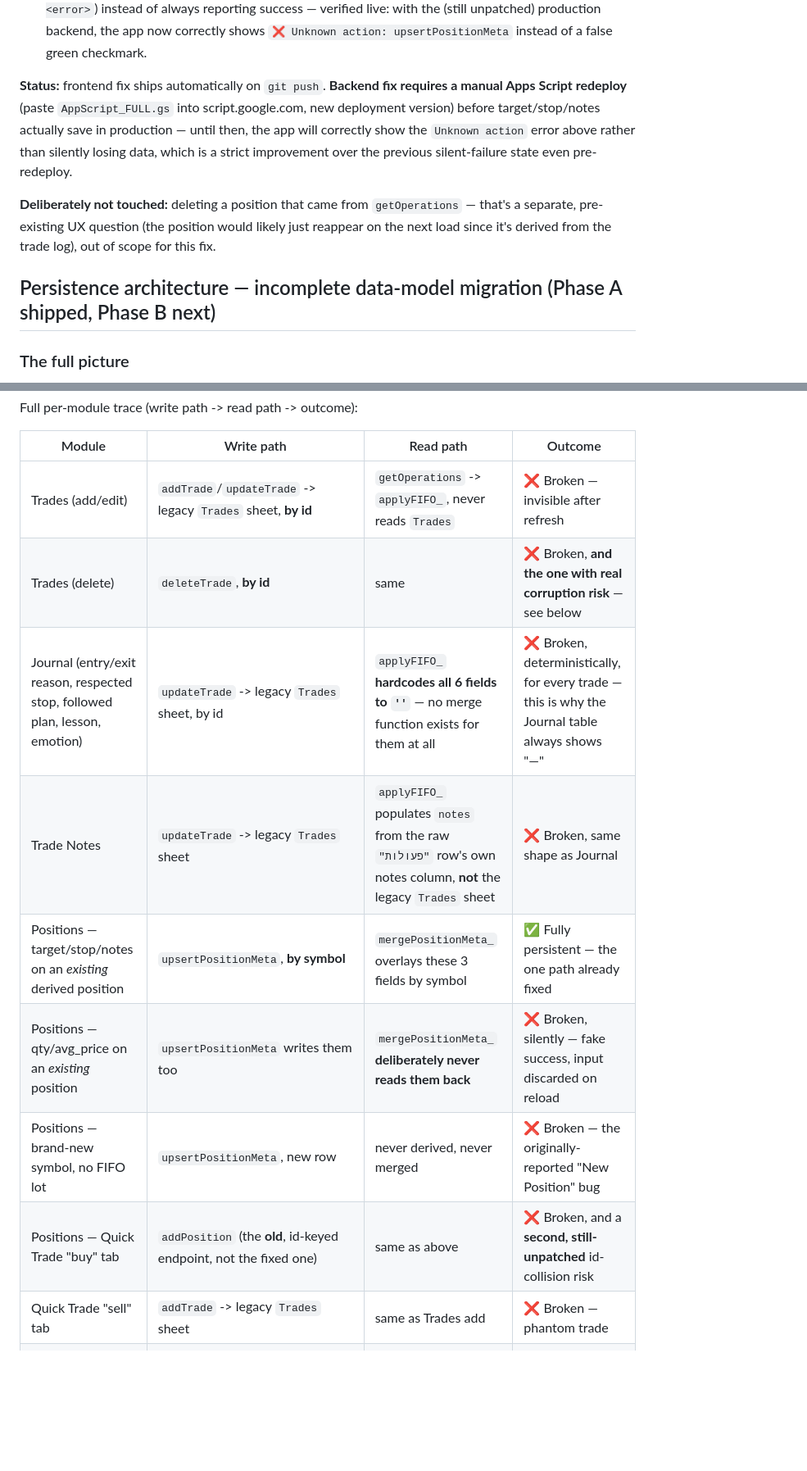
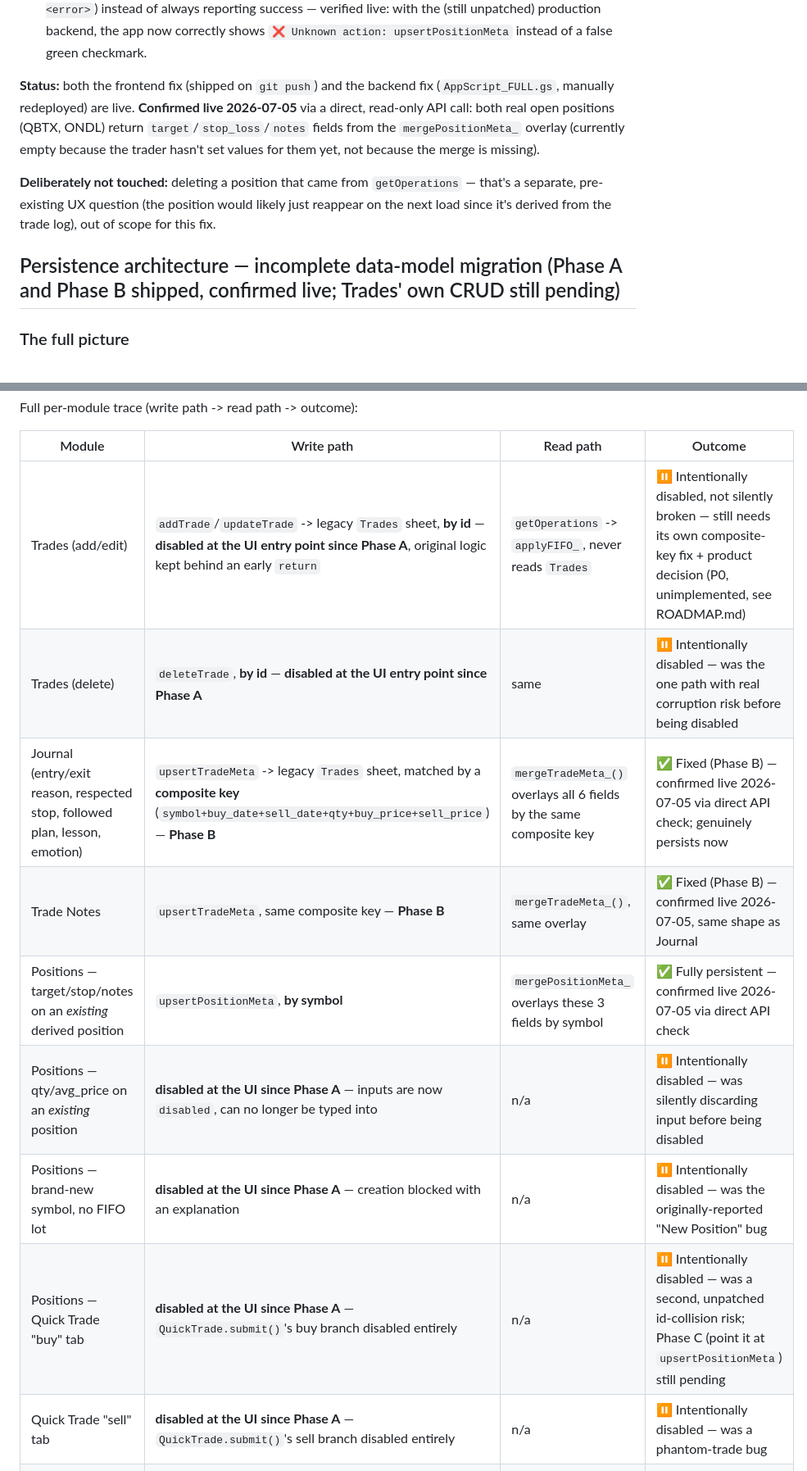
Before and after one commit to idansorojon-cell/fifo-pro-v2, a Markdown page: docs/TECHNICAL_DEBT.md, 2 parts joined by grey strips. Shown at 82% size. Rendered like a GitHub page; blank space fills up the shorter version.

```diff
--- a/docs/TECHNICAL_DEBT.md
+++ b/docs/TECHNICAL_DEBT.md
@@ -83,20 +83,19 @@ invisible by design, not just by omission.
   the app now correctly shows `❌ Unknown action: upsertPositionMeta`
   instead of a false green checkmark.
 
-**Status:** frontend fix ships automatically on `git push`. **Backend fix
-requires a manual Apps Script redeploy** (paste `AppScript_FULL.gs` into
-script.google.com, new deployment version) before target/stop/notes
-actually save in production — until then, the app will correctly show the
-`Unknown action` error above rather than silently losing data, which is a
-strict improvement over the previous silent-failure state even
-pre-redeploy.
+**Status:** both the frontend fix (shipped on `git push`) and the backend
+fix (`AppScript_FULL.gs`, manually redeployed) are live. **Confirmed live
+2026-07-05** via a direct, read-only API call: both real open positions
+(QBTX, ONDL) return `target`/`stop_loss`/`notes` fields from the
+`mergePositionMeta_` overlay (currently empty because the trader hasn't
+set values for them yet, not because the merge is missing).
 
 **Deliberately not touched:** deleting a position that came from
 `getOperations` — that's a separate, pre-existing UX question (the
 position would likely just reappear on the next load since it's derived
 from the trade log), out of scope for this fix.
 
-## Persistence architecture — incomplete data-model migration (Phase A shipped, Phase B next)
+## Persistence architecture — incomplete data-model migration (Phase A and Phase B shipped, confirmed live; Trades' own CRUD still pending)
 
 ### The full picture
 
@@ -117,15 +116,15 @@ Full per-module trace (write path -> read path -> outcome):
 
 | Module | Write path | Read path | Outcome |
 |---|---|---|---|
-| Trades (add/edit) | `addTrade`/`updateTrade` -> legacy `Trades` sheet, **by id** | `getOperations` -> `applyFIFO_`, never reads `Trades` | ❌ Broken — invisible after refresh |
-| Trades (delete) | `deleteTrade`, **by id** | same | ❌ Broken, **and the one with real corruption risk** — see below |
-| Journal (entry/exit reason, respected stop, followed plan, lesson, emotion) | `updateTrade` -> legacy `Trades` sheet, by id | `applyFIFO_` **hardcodes all 6 fields to `''`** — no merge function exists for them at all | ❌ Broken, deterministically, for every trade — this is why the Journal table always shows "—" |
-| Trade Notes | `updateTrade` -> legacy `Trades` sheet | `applyFIFO_` populates `notes` from the raw `"פעולות"` row's own notes column, **not** the legacy `Trades` sheet | ❌ Broken, same shape as Journal |
-| Positions — target/stop/notes on an *existing* derived position | `upsertPositionMeta`, **by symbol** | `mergePositionMeta_` overlays these 3 fields by symbol | ✅ Fully persistent — the one path already fixed |
-| Positions — qty/avg_price on an *existing* position | `upsertPositionMeta` writes them too | `mergePositionMeta_` **deliberately never reads them back** | ❌ Broken, silently — fake success, input discarded on reload |
-| Positions — brand-new symbol, no FIFO lot | `upsertPositionMeta`, new row | never derived, never merged | ❌ Broken — the originally-reported "New Position" bug |
-| Positions — Quick Trade "buy" tab | `addPosition` (the **old**, id-keyed endpoint, not the fixed one) | same as above | ❌ Broken, and a **second, still-unpatched** id-collision risk |
-| Quick Trade "sell" tab | `addTrade` -> legacy `Trades` sheet | same as Trades add | ❌ Broken — phantom trade |
+| Trades (add/edit) | `addTrade`/`updateTrade` -> legacy `Trades` sheet, **by id** — **disabled at the UI entry point since Phase A**, original logic kept behind an early `return` | `getOperations` -> `applyFIFO_`, never reads `Trades` | ⏸ Intentionally disabled, not silently broken — still needs its own composite-key fix + product decision (P0, unimplemented, see ROADMAP.md) |
+| Trades (delete) | `deleteTrade`, **by id** — **disabled at the UI entry point since Phase A** | same | ⏸ Intentionally disabled — was the one path with real corruption risk before being disabled |
+| Journal (entry/exit reason, respected stop, followed plan, lesson, emotion) | `upsertTradeMeta` -> legacy `Trades` sheet, matched by a **composite key** (`symbol+buy_date+sell_date+qty+buy_price+sell_price`) — **Phase B** | `mergeTradeMeta_()` overlays all 6 fields by the same composite key | ✅ Fixed (Phase B) — confirmed live 2026-07-05 via direct API check; genuinely persists now |
+| Trade Notes | `upsertTradeMeta`, same composite key — **Phase B** | `mergeTradeMeta_()`, same overlay | ✅ Fixed (Phase B) — confirmed live 2026-07-05, same shape as Journal |
+| Positions — target/stop/notes on an *existing* derived position | `upsertPositionMeta`, **by symbol** | `mergePositionMeta_` overlays these 3 fields by symbol | ✅ Fully persistent — confirmed live 2026-07-05 via direct API check |
+| Positions — qty/avg_price on an *existing* position | **disabled at the UI since Phase A** — inputs are now `disabled`, can no longer be typed into | n/a | ⏸ Intentionally disabled — was silently discarding input before being disabled |
+| Positions — brand-new symbol, no FIFO lot | **disabled at the UI since Phase A** — creation blocked with an explanation | n/a | ⏸ Intentionally disabled — was the originally-reported "New Position" bug |
+| Positions — Quick Trade "buy" tab | **disabled at the UI since Phase A** — `QuickTrade.submit()`'s buy branch disabled entirely | n/a | ⏸ Intentionally disabled — was a second, unpatched id-collision risk; Phase C (point it at `upsertPositionMeta`) still pending |
+| Quick Trade "sell" tab | **disabled at the UI since Phase A** — `QuickTrade.submit()`'s sell branch disabled entirely | n/a | ⏸ Intentionally disabled — was a phantom-trade bug |
 | Watchlist | `addWatchlist`/`removeWatchlist` -> `Watchlist` sheet, by symbol | `getWatchlist` -> same sheet, same key | ✅ Fully persistent — never went through the migration, single sheet/key throughout |
 | Goals (monthly) | `setGoal` -> `Settings` sheet, key `goal` | `getGoal` -> same sheet, same key | ✅ Fully persistent |
 
```
Also changed, not shown: other parts of docs/TECHNICAL_DEBT.md (+53 -13 lines), docs/CURRENT_STATUS.md (+98 -78 lines), docs/ROADMAP.md (+28 -5 lines).
